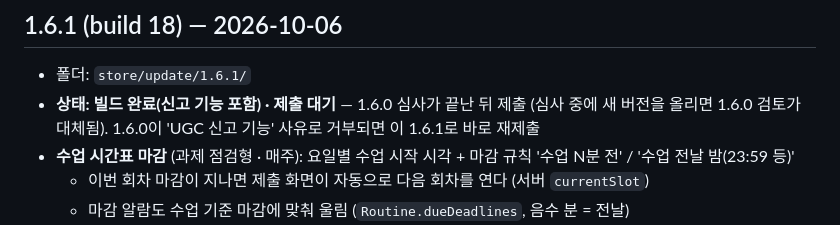
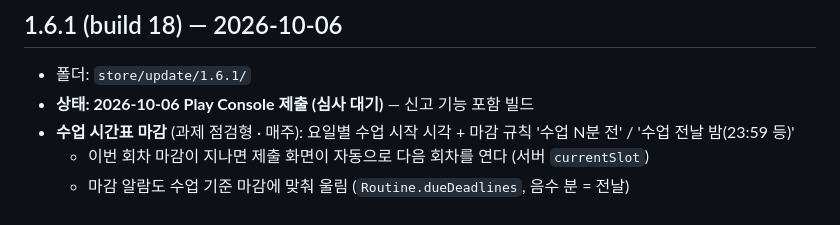
Before and after one commit to betona1/keepup, a Markdown page: store/update/업데이트_기록.md, the part around the change. GitHub-like rendering.

Commit message:
업데이트 기록 — 1.6.1 Play 제출(심사 대기)
Co-Authored-By: Claude Opus 5.5 <noreply@anthropic.com>

```diff
--- a/store/update/업데이트_기록.md
+++ b/store/update/업데이트_기록.md
@@ -14,8 +14,7 @@
 
 ## 1.6.1 (build 18) — 2026-10-06
 - 폴더: `store/update/1.6.1/`
-- **상태: 빌드 완료(신고 기능 포함) · 제출 대기** — 1.6.0 심사가 끝난 뒤 제출 (심사 중에 새 버전을 올리면 1.6.0 검토가 대체됨).
-  1.6.0이 'UGC 신고 기능' 사유로 거부되면 이 1.6.1로 바로 재제출
+- **상태: 2026-10-06 Play Console 제출 (심사 대기)** — 신고 기능 포함 빌드
 - **수업 시간표 마감** (과제 점검형 · 매주): 요일별 수업 시작 시각 + 마감 규칙 '수업 N분 전' / '수업 전날 밤(23:59 등)'
   - 이번 회차 마감이 지나면 제출 화면이 자동으로 다음 회차를 연다 (서버 `currentSlot`)
   - 마감 알람도 수업 기준 마감에 맞춰 울림 (`Routine.dueDeadlines`, 음수 분 = 전날)
```
